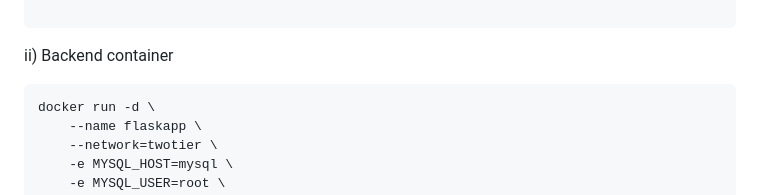
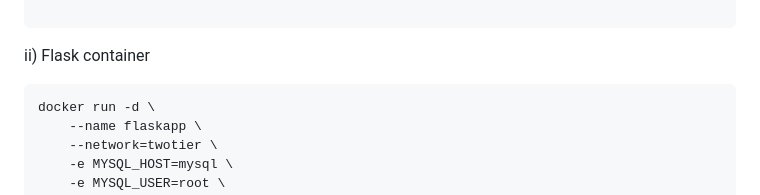
Before and after one commit to 12345ujjwal/Docker-2_tier_flask_app, a Markdown page: README.md, the part around the change. Rendered like a GitHub page.

Commit message:
Update backend container reference to Flask

````diff
--- a/README.md
+++ b/README.md
@@ -91,7 +91,7 @@ docker run -d \
     mysql:5.7
 
 ```
-ii) Backend container
+ii) Flask container
 ```bash
 docker run -d \
     --name flaskapp \
````
